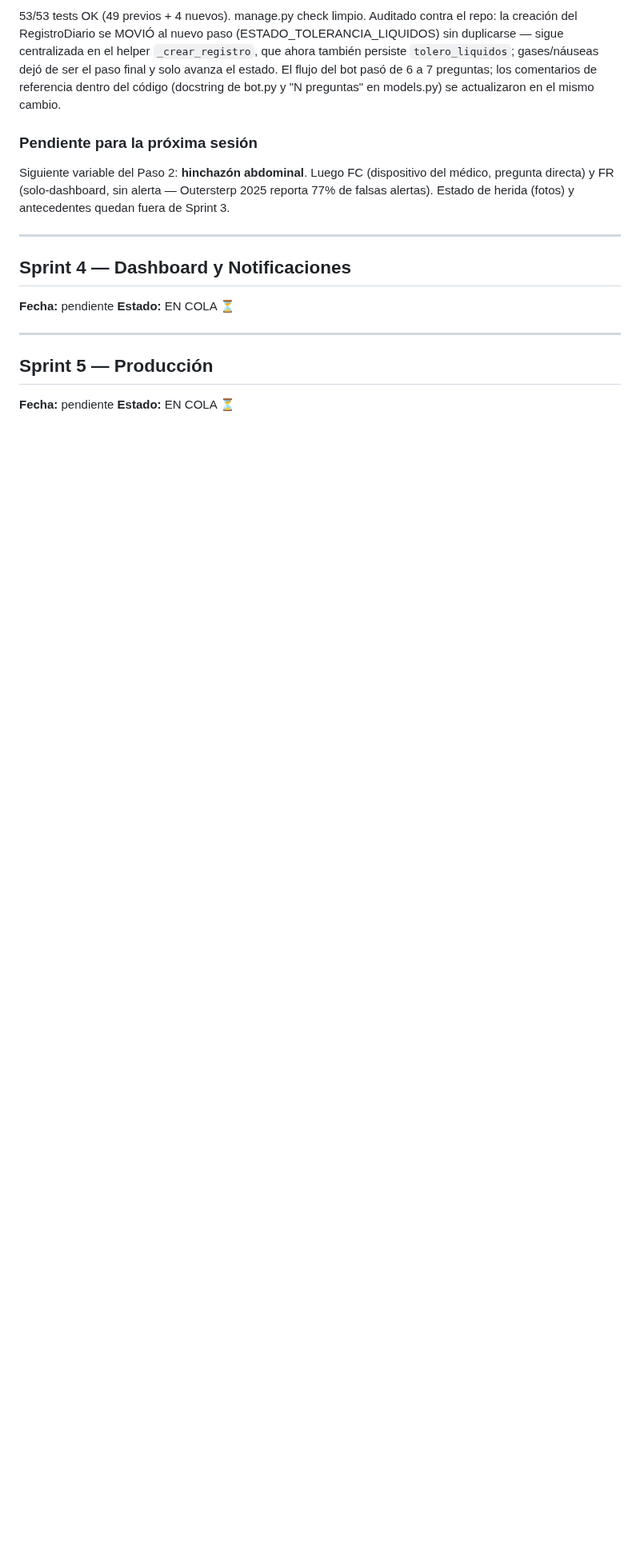
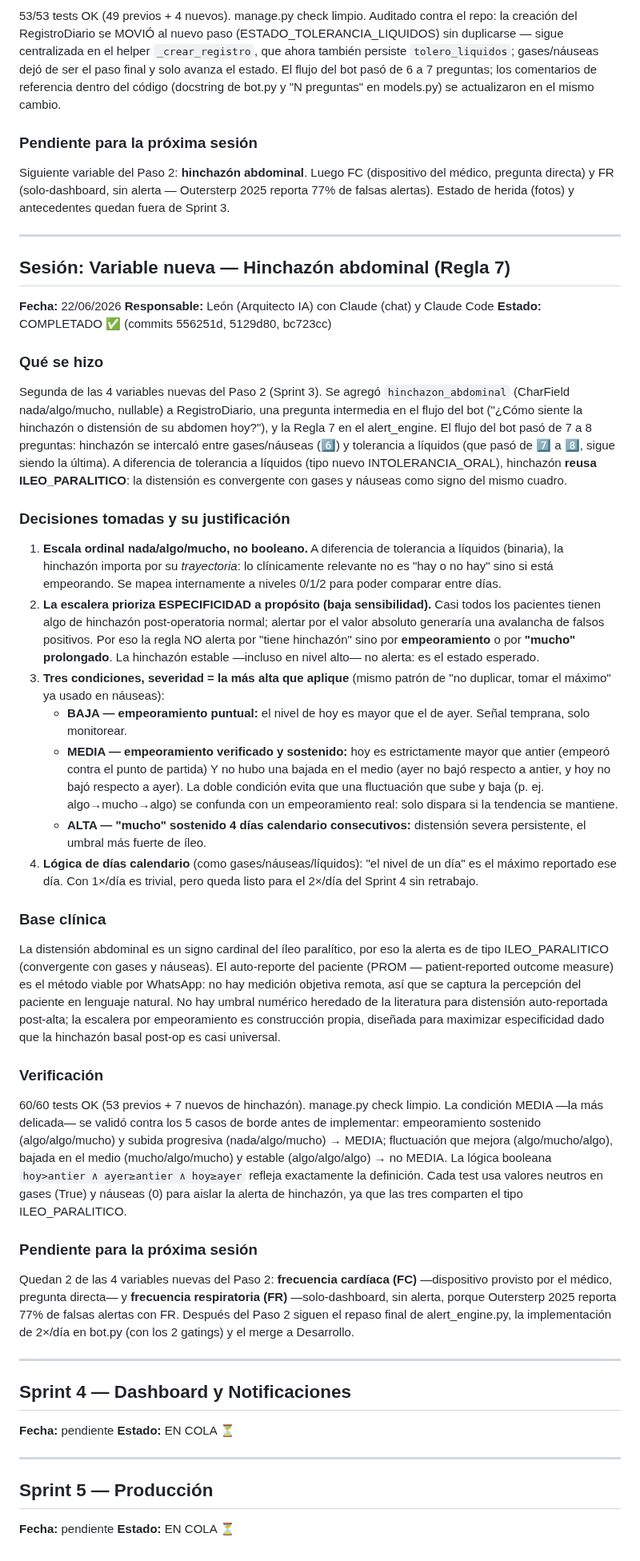
Before and after one commit to Alejandro-Valen/Registro_Post_Quirurgico, a Markdown page: BITACORA.md, the part around the change. Shown at 80% size. Drawn GitHub-style; blank space fills up the shorter version.

Commit message:
docs: registrar en BITACORA la variable hinchazón abdominal (Regla 7)

```diff
--- a/BITACORA.md
+++ b/BITACORA.md
@@ -919,6 +919,83 @@ herida (fotos) y antecedentes quedan fuera de Sprint 3.
 
 ---
 
+## Sesión: Variable nueva — Hinchazón abdominal (Regla 7)
+**Fecha:** 22/06/2026
+**Responsable:** León (Arquitecto IA) con Claude (chat) y Claude Code
+**Estado:** COMPLETADO ✅ (commits 556251d, 5129d80, bc723cc)
+
+### Qué se hizo
+Segunda de las 4 variables nuevas del Paso 2 (Sprint 3). Se agregó
+`hinchazon_abdominal` (CharField nada/algo/mucho, nullable) a
+RegistroDiario, una pregunta intermedia en el flujo del bot ("¿Cómo
+siente la hinchazón o distensión de su abdomen hoy?"), y la Regla 7 en el
+alert_engine. El flujo del bot pasó de 7 a 8 preguntas: hinchazón se
+intercaló entre gases/náuseas (6️⃣) y tolerancia a líquidos (que pasó de
+7️⃣ a 8️⃣, sigue siendo la última). A diferencia de tolerancia a líquidos
+(tipo nuevo INTOLERANCIA_ORAL), hinchazón **reusa ILEO_PARALITICO**: la
+distensión es convergente con gases y náuseas como signo del mismo
+cuadro.
+
+### Decisiones tomadas y su justificación
+1. **Escala ordinal nada/algo/mucho, no booleano.** A diferencia de
+   tolerancia a líquidos (binaria), la hinchazón importa por su
+   *trayectoria*: lo clínicamente relevante no es "hay o no hay" sino si
+   está empeorando. Se mapea internamente a niveles 0/1/2 para poder
+   comparar entre días.
+2. **La escalera prioriza ESPECIFICIDAD a propósito (baja sensibilidad).**
+   Casi todos los pacientes tienen algo de hinchazón post-operatoria
+   normal; alertar por el valor absoluto generaría una avalancha de
+   falsos positivos. Por eso la regla NO alerta por "tiene hinchazón"
+   sino por **empeoramiento** o por **"mucho" prolongado**. La hinchazón
+   estable —incluso en nivel alto— no alerta: es el estado esperado.
+3. **Tres condiciones, severidad = la más alta que aplique** (mismo
+   patrón de "no duplicar, tomar el máximo" ya usado en náuseas):
+   - **BAJA — empeoramiento puntual:** el nivel de hoy es mayor que el de
+     ayer. Señal temprana, solo monitorear.
+   - **MEDIA — empeoramiento verificado y sostenido:** hoy es
+     estrictamente mayor que antier (empeoró contra el punto de partida)
+     Y no hubo una bajada en el medio (ayer no bajó respecto a antier, y
+     hoy no bajó respecto a ayer). La doble condición evita que una
+     fluctuación que sube y baja (p. ej. algo→mucho→algo) se confunda con
+     un empeoramiento real: solo dispara si la tendencia se mantiene.
+   - **ALTA — "mucho" sostenido 4 días calendario consecutivos:**
+     distensión severa persistente, el umbral más fuerte de íleo.
+4. **Lógica de días calendario** (como gases/náuseas/líquidos): "el nivel
+   de un día" es el máximo reportado ese día. Con 1×/día es trivial, pero
+   queda listo para el 2×/día del Sprint 4 sin retrabajo.
+
+### Base clínica
+La distensión abdominal es un signo cardinal del íleo paralítico, por eso
+la alerta es de tipo ILEO_PARALITICO (convergente con gases y náuseas).
+El auto-reporte del paciente (PROM — patient-reported outcome measure) es
+el método viable por WhatsApp: no hay medición objetiva remota, así que
+se captura la percepción del paciente en lenguaje natural. No hay umbral
+numérico heredado de la literatura para distensión auto-reportada
+post-alta; la escalera por empeoramiento es construcción propia, diseñada
+para maximizar especificidad dado que la hinchazón basal post-op es casi
+universal.
+
+### Verificación
+60/60 tests OK (53 previos + 7 nuevos de hinchazón). manage.py check
+limpio. La condición MEDIA —la más delicada— se validó contra los 5 casos
+de borde antes de implementar: empeoramiento sostenido (algo/algo/mucho)
+y subida progresiva (nada/algo/mucho) → MEDIA; fluctuación que mejora
+(algo/mucho/algo), bajada en el medio (mucho/algo/mucho) y estable
+(algo/algo/algo) → no MEDIA. La lógica booleana `hoy>antier ∧ ayer≥antier
+∧ hoy≥ayer` refleja exactamente la definición. Cada test usa valores
+neutros en gases (True) y náuseas (0) para aislar la alerta de hinchazón,
+ya que las tres comparten el tipo ILEO_PARALITICO.
+
+### Pendiente para la próxima sesión
+Quedan 2 de las 4 variables nuevas del Paso 2: **frecuencia cardíaca (FC)**
+—dispositivo provisto por el médico, pregunta directa— y **frecuencia
+respiratoria (FR)** —solo-dashboard, sin alerta, porque Outersterp 2025
+reporta 77% de falsas alertas con FR. Después del Paso 2 siguen el repaso
+final de alert_engine.py, la implementación de 2×/día en bot.py (con los
+2 gatings) y el merge a Desarrollo.
+
+---
+
 ## Sprint 4 — Dashboard y Notificaciones
 **Fecha:** pendiente
 **Estado:** EN COLA ⏳
```
